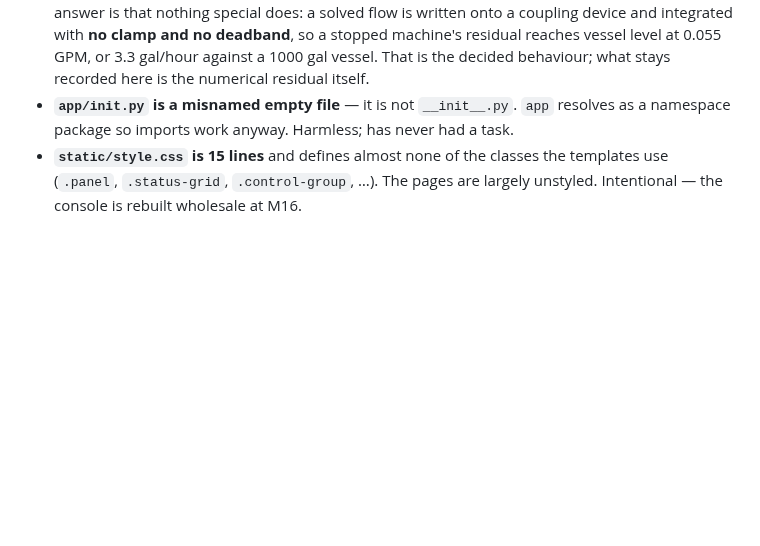
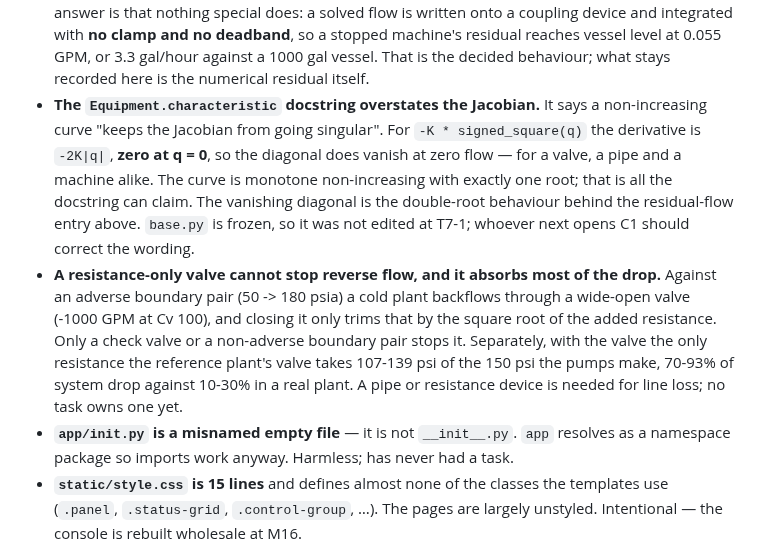
Before and after one commit to gareytwin1/plant-simulator, a Markdown page: docs/PROJECT_STATE.md, the part around the change. Rendered like a GitHub page; blank space fills up the shorter version.

Commit message:
Docs: Record Jacobian correction and valve limits

```diff
--- a/docs/PROJECT_STATE.md
+++ b/docs/PROJECT_STATE.md
@@ -297,6 +297,22 @@ Engine-computes-nothing state; what remains is the consequence of that:
   deadband**, so a stopped machine's residual reaches vessel level at 0.055 GPM,
   or 3.3 gal/hour against a 1000 gal vessel. That is the decided behaviour; what
   stays recorded here is the numerical residual itself.
+- **The `Equipment.characteristic` docstring overstates the Jacobian.** It says a
+  non-increasing curve "keeps the Jacobian from going singular". For
+  `-K * signed_square(q)` the derivative is `-2K|q|`, **zero at q = 0**, so the
+  diagonal does vanish at zero flow — for a valve, a pipe and a machine alike.
+  The curve is monotone non-increasing with exactly one root; that is all the
+  docstring can claim. The vanishing diagonal is the double-root behaviour
+  behind the residual-flow entry above. `base.py` is frozen, so it was not
+  edited at T7-1; whoever next opens C1 should correct the wording.
+- **A resistance-only valve cannot stop reverse flow, and it absorbs most of
+  the drop.** Against an adverse boundary pair (50 -> 180 psia) a cold plant
+  backflows through a wide-open valve (-1000 GPM at Cv 100), and closing it only
+  trims that by the square root of the added resistance. Only a check valve or a
+  non-adverse boundary pair stops it. Separately, with the valve the only
+  resistance the reference plant's valve takes 107-139 psi of the 150 psi the
+  pumps make, 70-93% of system drop against 10-30% in a real plant. A pipe or
+  resistance device is needed for line loss; no task owns one yet.
 - **`app/init.py` is a misnamed empty file** — it is not `__init__.py`. `app`
   resolves as a namespace package so imports work anyway. Harmless; has never
   had a task.
```
